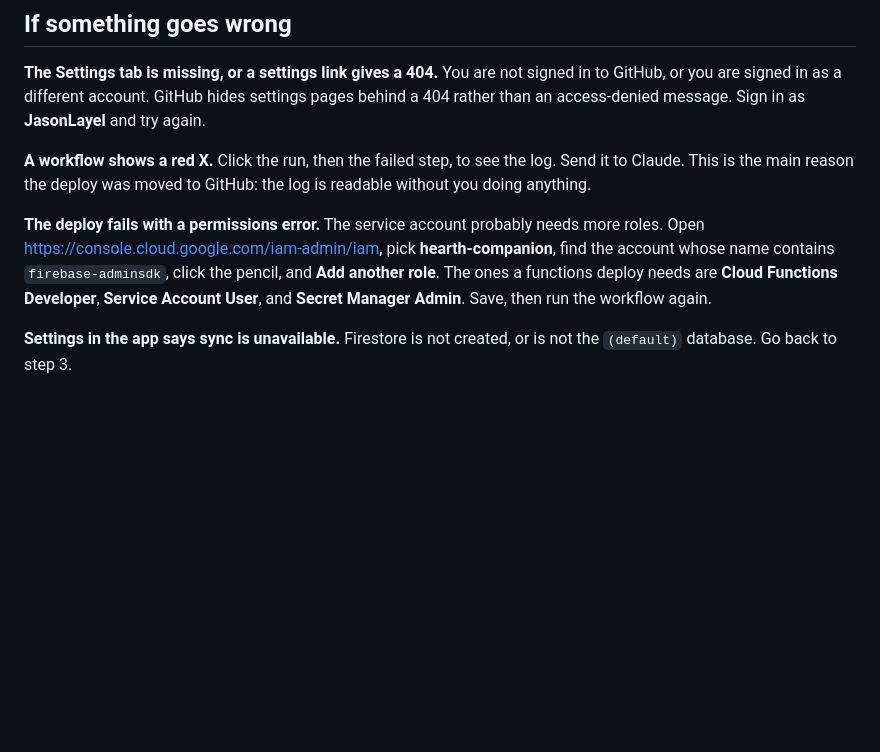
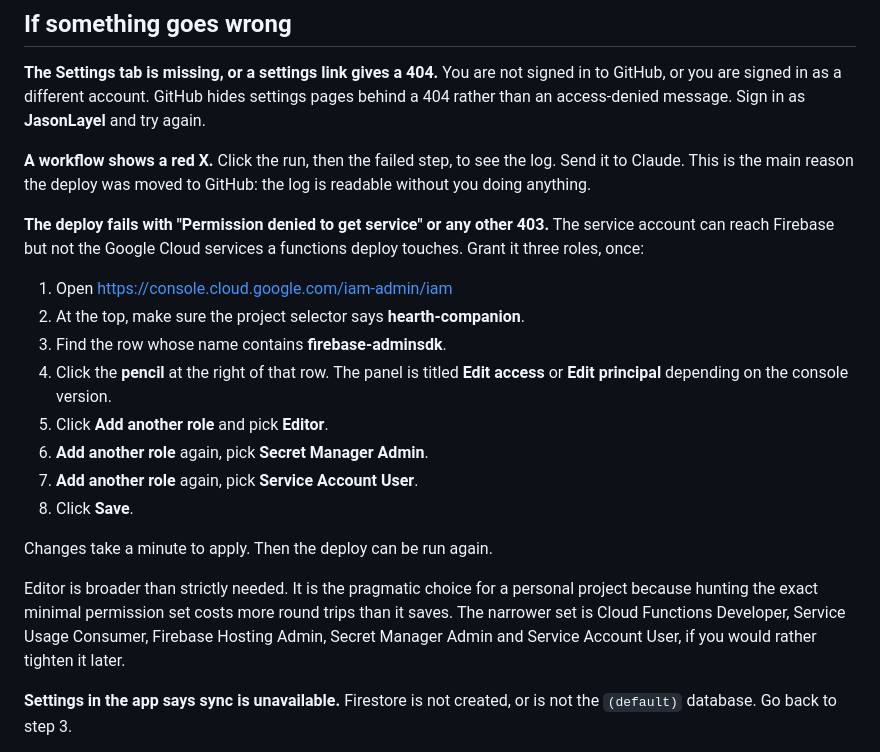
Before and after one commit to JasonLayel/JLTest, a Markdown page: hearth/SETUP.md, the part around the change. Drawn GitHub-style; blank space fills up the shorter version.

Commit message:
Name the exact IAM roles the deploy needs [skip ci]
The first real deploy got as far as Secret Manager and stopped on
"403 Permission denied to get service [secretmanager.googleapis.com]". The
firebase-adminsdk service account authenticates to Firebase but holds nothing
for Service Usage, Secret Manager or Cloud Functions.

Troubleshooting now gives the click path and names the three roles to add,
with the narrower alternative recorded for anyone who would rather tighten it
than take Editor.

Co-Authored-By: Claude Opus 5 <noreply@anthropic.com>
Claude-Session: https://claude.ai/code/session_01JgwRJWfuNwbgXfrbtCaCXW

```diff
--- a/hearth/SETUP.md
+++ b/hearth/SETUP.md
@@ -154,13 +154,27 @@ settings pages behind a 404 rather than an access-denied message. Sign in as
 log. Send it to Claude. This is the main reason the deploy was moved to
 GitHub: the log is readable without you doing anything.
 
-**The deploy fails with a permissions error.** The service account probably
-needs more roles. Open
-<https://console.cloud.google.com/iam-admin/iam>, pick **hearth-companion**,
-find the account whose name contains `firebase-adminsdk`, click the pencil,
-and **Add another role**. The ones a functions deploy needs are **Cloud
-Functions Developer**, **Service Account User**, and **Secret Manager Admin**.
-Save, then run the workflow again.
+**The deploy fails with "Permission denied to get service" or any other 403.**
+The service account can reach Firebase but not the Google Cloud services a
+functions deploy touches. Grant it three roles, once:
+
+1. Open <https://console.cloud.google.com/iam-admin/iam>
+2. At the top, make sure the project selector says **hearth-companion**.
+3. Find the row whose name contains **firebase-adminsdk**.
+4. Click the **pencil** at the right of that row. The panel is titled
+   **Edit access** or **Edit principal** depending on the console version.
+5. Click **Add another role** and pick **Editor**.
+6. **Add another role** again, pick **Secret Manager Admin**.
+7. **Add another role** again, pick **Service Account User**.
+8. Click **Save**.
+
+Changes take a minute to apply. Then the deploy can be run again.
+
+Editor is broader than strictly needed. It is the pragmatic choice for a
+personal project because hunting the exact minimal permission set costs more
+round trips than it saves. The narrower set is Cloud Functions Developer,
+Service Usage Consumer, Firebase Hosting Admin, Secret Manager Admin and
+Service Account User, if you would rather tighten it later.
 
 **Settings in the app says sync is unavailable.** Firestore is not created, or
 is not the `(default)` database. Go back to step 3.
```
